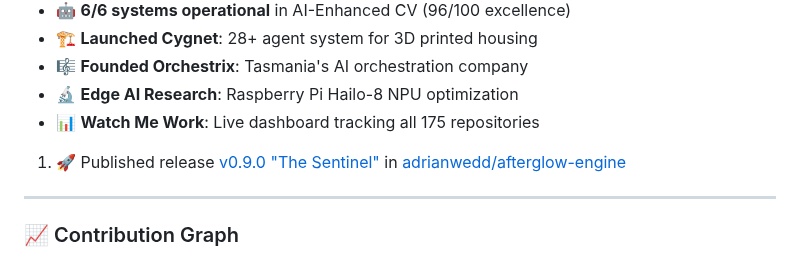
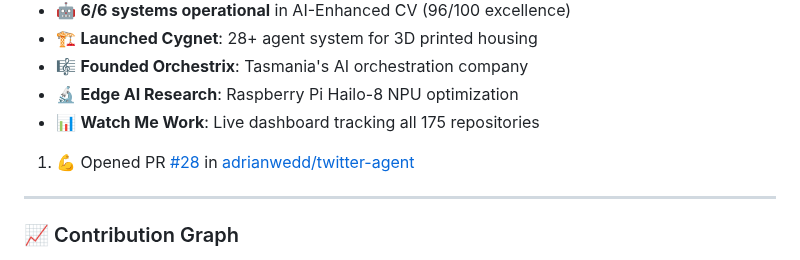
Before and after one commit to adrianwedd/adrianwedd, a Markdown page: README.md, the part around the change. GitHub-like rendering.

Commit message:
🤖 Enhanced GitHub activity intelligence update

```diff
--- a/README.md
+++ b/README.md
@@ -196,7 +196,7 @@ Featured Projects:
 - 📊 **Watch Me Work**: Live dashboard tracking all 175 repositories
 
 <!--START_SECTION:activity-->
-1. 🚀 Published release [v0.9.0 "The Sentinel"](https://github.com/adrianwedd/afterglow-engine/releases/tag/v0.9.0) in [adrianwedd/afterglow-engine](https://github.com/adrianwedd/afterglow-engine)
+1. 💪 Opened PR [#28](undefined) in [adrianwedd/twitter-agent](https://github.com/adrianwedd/twitter-agent)
 <!--END_SECTION:activity-->
 
 ---
```
